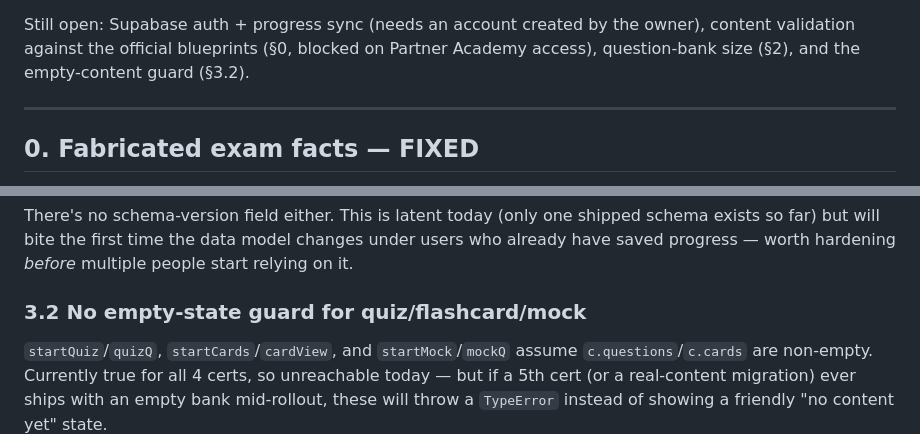
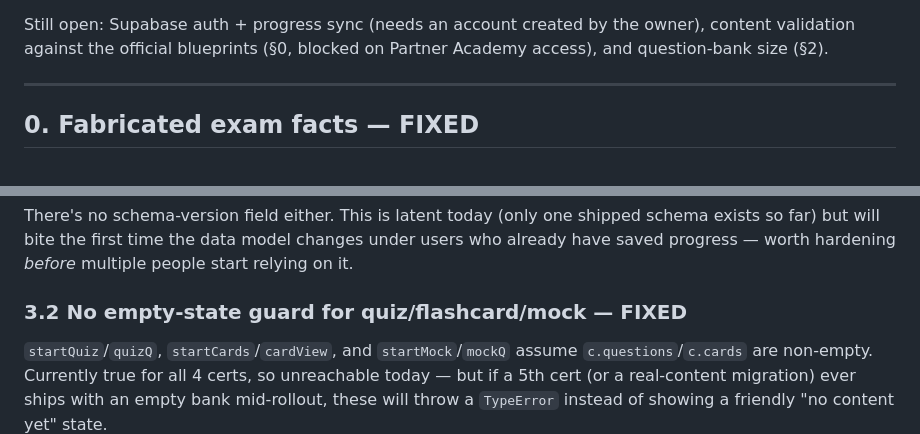
Before and after one commit to jjuhric/claude_study_guide, a Markdown page: FINDINGS.md, 2 parts joined by grey strips. Rendered like a GitHub page.

Commit message:
Mark empty-content guard fixed in FINDINGS
Co-Authored-By: Claude Opus 5 <noreply@anthropic.com>

```diff
--- a/FINDINGS.md
+++ b/FINDINGS.md
@@ -35,8 +35,7 @@ Done on 2026-08-10:
 
 Still open: Supabase auth + progress sync (needs an account created by the
 owner), content validation against the official blueprints (§0, blocked on
-Partner Academy access), question-bank size (§2), and the empty-content guard
-(§3.2).
+Partner Academy access), and question-bank size (§2).
 
 ---
 
@@ -156,7 +155,7 @@ shipped schema exists so far) but will bite the first time the data model
 changes under users who already have saved progress — worth hardening
 *before* multiple people start relying on it.
 
-### 3.2 No empty-state guard for quiz/flashcard/mock
+### 3.2 No empty-state guard for quiz/flashcard/mock — FIXED
 `startQuiz`/`quizQ`, `startCards`/`cardView`, and `startMock`/`mockQ` assume
 `c.questions`/`c.cards` are non-empty. Currently true for all 4 certs, so
 unreachable today — but if a 5th cert (or a real-content migration) ever
```
